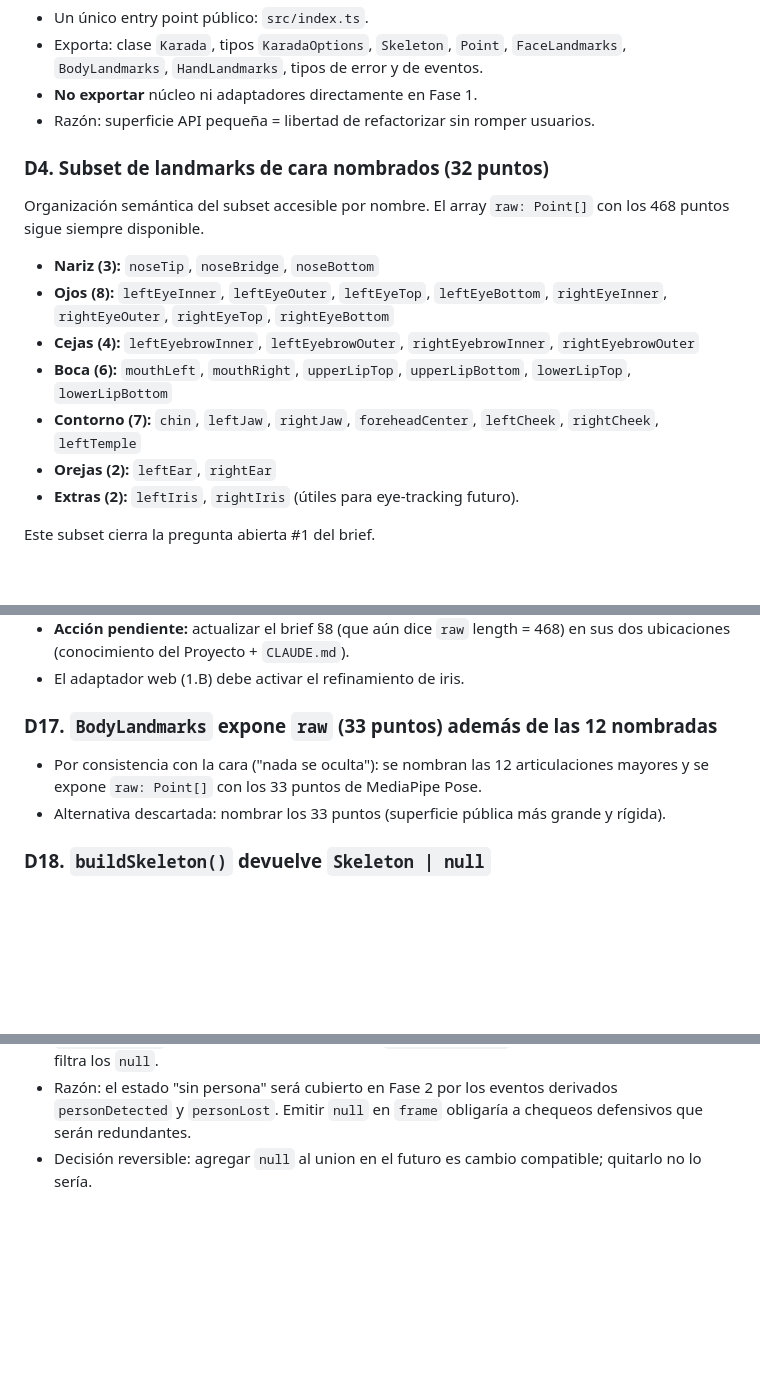
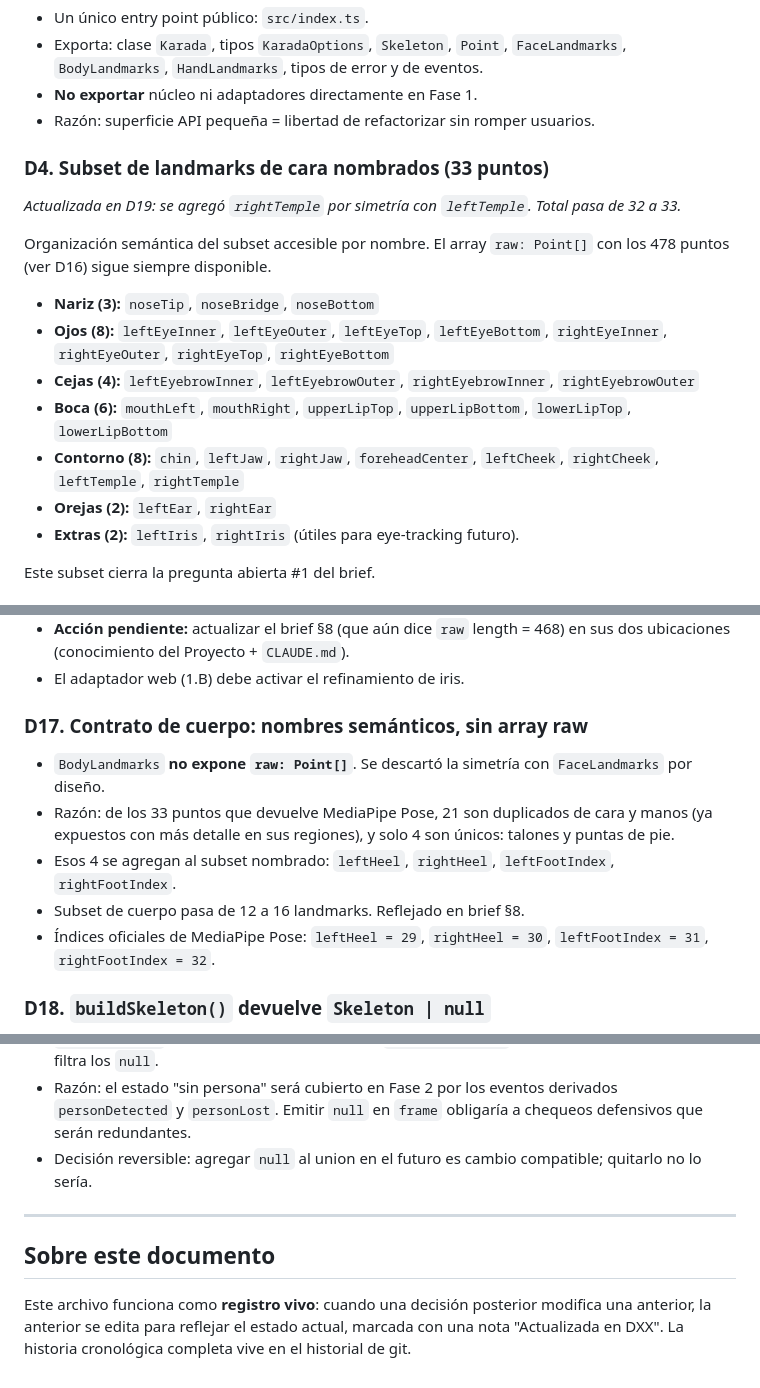
Before and after one commit to diegohenriquez279-ctrl/karada, a Markdown page: docs/decisions/fase-1.md, 3 parts joined by grey strips. Rendered like a GitHub page; blank space fills up the shorter version.

Commit message:
docs(fase-1): reconcilia D4 y D17 con estado actual
Co-Authored-By: Claude Opus 4.8 <noreply@anthropic.com>

```diff
--- a/docs/decisions/fase-1.md
+++ b/docs/decisions/fase-1.md
@@ -25,15 +25,17 @@ Toda decisión aquí es vinculante para implementación. Cambios requieren chat
 - **No exportar** núcleo ni adaptadores directamente en Fase 1.
 - Razón: superficie API pequeña = libertad de refactorizar sin romper usuarios.
 
-### D4. Subset de landmarks de cara nombrados (32 puntos)
+### D4. Subset de landmarks de cara nombrados (33 puntos)
 
-Organización semántica del subset accesible por nombre. El array `raw: Point[]` con los 468 puntos sigue siempre disponible.
+*Actualizada en D19: se agregó `rightTemple` por simetría con `leftTemple`. Total pasa de 32 a 33.*
+
+Organización semántica del subset accesible por nombre. El array `raw: Point[]` con los 478 puntos (ver D16) sigue siempre disponible.
 
 - **Nariz (3):** `noseTip`, `noseBridge`, `noseBottom`
 - **Ojos (8):** `leftEyeInner`, `leftEyeOuter`, `leftEyeTop`, `leftEyeBottom`, `rightEyeInner`, `rightEyeOuter`, `rightEyeTop`, `rightEyeBottom`
 - **Cejas (4):** `leftEyebrowInner`, `leftEyebrowOuter`, `rightEyebrowInner`, `rightEyebrowOuter`
 - **Boca (6):** `mouthLeft`, `mouthRight`, `upperLipTop`, `upperLipBottom`, `lowerLipTop`, `lowerLipBottom`
-- **Contorno (7):** `chin`, `leftJaw`, `rightJaw`, `foreheadCenter`, `leftCheek`, `rightCheek`, `leftTemple`
+- **Contorno (8):** `chin`, `leftJaw`, `rightJaw`, `foreheadCenter`, `leftCheek`, `rightCheek`, `leftTemple`, `rightTemple`
 - **Orejas (2):** `leftEar`, `rightEar`
 - **Extras (2):** `leftIris`, `rightIris` (útiles para eye-tracking futuro).
 
@@ -125,9 +127,13 @@ Este subset cierra la pregunta abierta #1 del brief.
 - **Acción pendiente:** actualizar el brief §8 (que aún dice `raw` length = 468) en sus dos ubicaciones (conocimiento del Proyecto + `CLAUDE.md`).
 - El adaptador web (1.B) debe activar el refinamiento de iris.
 
-### D17. `BodyLandmarks` expone `raw` (33 puntos) además de las 12 nombradas
-- Por consistencia con la cara ("nada se oculta"): se nombran las 12 articulaciones mayores y se expone `raw: Point[]` con los 33 puntos de MediaPipe Pose.
-- Alternativa descartada: nombrar los 33 puntos (superficie pública más grande y rígida).
+### D17. Contrato de cuerpo: nombres semánticos, sin array raw
+
+- `BodyLandmarks` **no expone `raw: Point[]`**. Se descartó la simetría con `FaceLandmarks` por diseño.
+- Razón: de los 33 puntos que devuelve MediaPipe Pose, 21 son duplicados de cara y manos (ya expuestos con más detalle en sus regiones), y solo 4 son únicos: talones y puntas de pie.
+- Esos 4 se agregan al subset nombrado: `leftHeel`, `rightHeel`, `leftFootIndex`, `rightFootIndex`.
+- Subset de cuerpo pasa de 12 a 16 landmarks. Reflejado en brief §8.
+- Índices oficiales de MediaPipe Pose: `leftHeel = 29`, `rightHeel = 30`, `leftFootIndex = 31`, `rightFootIndex = 32`.
 
 ### D18. `buildSkeleton()` devuelve `Skeleton | null`
 - Los tipos exigen `face` y `body` siempre presentes, pero cuando no hay persona no existen. En vez de inventar puntos vacíos, la ausencia de persona se representa devolviendo `null`.
@@ -154,3 +160,9 @@ Este subset cierra la pregunta abierta #1 del brief.
 - `buildSkeleton` en el núcleo sigue retornando `Skeleton | null` (D18); el emisor de eventos filtra los `null`.
 - Razón: el estado "sin persona" será cubierto en Fase 2 por los eventos derivados `personDetected` y `personLost`. Emitir `null` en `frame` obligaría a chequeos defensivos que serán redundantes.
 - Decisión reversible: agregar `null` al union en el futuro es cambio compatible; quitarlo no lo sería.
+
+---
+
+## Sobre este documento
+
+Este archivo funciona como **registro vivo**: cuando una decisión posterior modifica una anterior, la anterior se edita para reflejar el estado actual, marcada con una nota "Actualizada en DXX". La historia cronológica completa vive en el historial de git.
```
